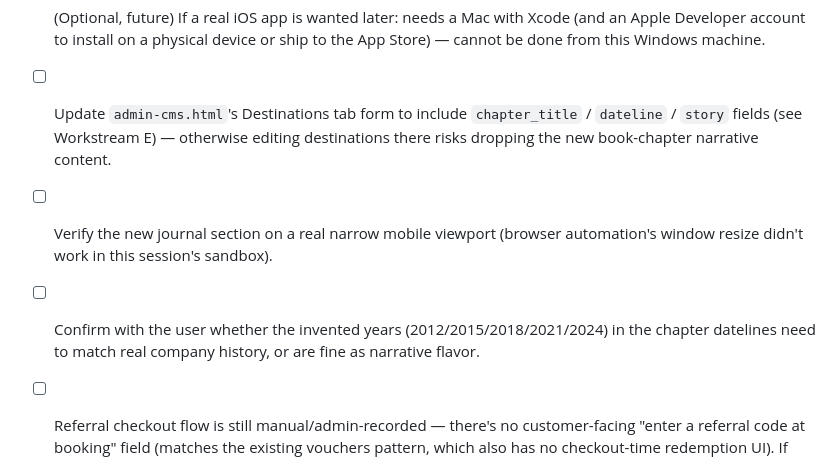
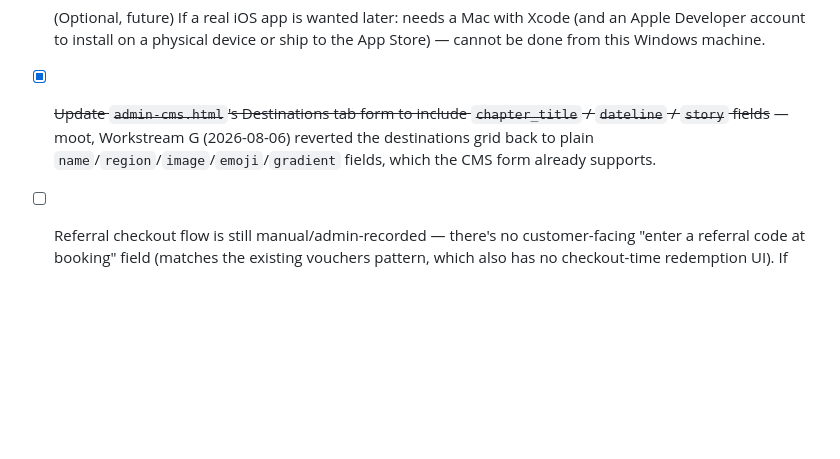
Before and after one commit to eren010-ec/the-travel-chapter, a Markdown page: travel-chapter-handoff.md, the part around one of its changes. GitHub-like rendering; blank space fills up the shorter version.

```diff
--- a/travel-chapter-handoff.md
+++ b/travel-chapter-handoff.md
@@ -218,9 +234,7 @@ All 4 tables (`referral_promotions`, `referrals`, `lucky_draws`, `lucky_draw_ent
 - [ ] (Optional) Enable leaked-password protection in Supabase Auth dashboard settings.
 - [ ] (Optional, future) If a real native Android `.apk` is wanted later: wrap with Capacitor — requires installing Java JDK + Android SDK command-line tools on a build machine first.
 - [ ] (Optional, future) If a real iOS app is wanted later: needs a Mac with Xcode (and an Apple Developer account to install on a physical device or ship to the App Store) — cannot be done from this Windows machine.
-- [ ] Update `admin-cms.html`'s Destinations tab form to include `chapter_title` / `dateline` / `story` fields (see Workstream E) — otherwise editing destinations there risks dropping the new book-chapter narrative content.
-- [ ] Verify the new journal section on a real narrow mobile viewport (browser automation's window resize didn't work in this session's sandbox).
-- [ ] Confirm with the user whether the invented years (2012/2015/2018/2021/2024) in the chapter datelines need to match real company history, or are fine as narrative flavor.
+- [x] ~~Update `admin-cms.html`'s Destinations tab form to include `chapter_title` / `dateline` / `story` fields~~ — moot, Workstream G (2026-08-06) reverted the destinations grid back to plain `name`/`region`/`image`/`emoji`/`gradient` fields, which the CMS form already supports.
 - [ ] Referral checkout flow is still manual/admin-recorded — there's no customer-facing "enter a referral code at booking" field (matches the existing vouchers pattern, which also has no checkout-time redemption UI). If that's wanted, it needs a new field in `dashboard.html`'s booking modal plus admin-side matching logic.
 - [ ] Netlify CLI is now logged in on this machine (state persists in `%APPDATA%\netlify`) — future sessions may not need `netlify login` again, but if `netlify status` shows logged out, re-run it (retry once if the first attempt times out waiting for browser approval).
 - [ ] If admin.html/admin-cms.html/admin-login.html change again, remember the deploy command is `netlify deploy --prod --dir=admin --site c5f73ef7-2043-4f04-8611-702f5a4e773b` — a plain `git push` will not update the live admin site (see Workstream F).
```
Also changed, not shown: other parts of travel-chapter-handoff.md (+16 -0 lines).
